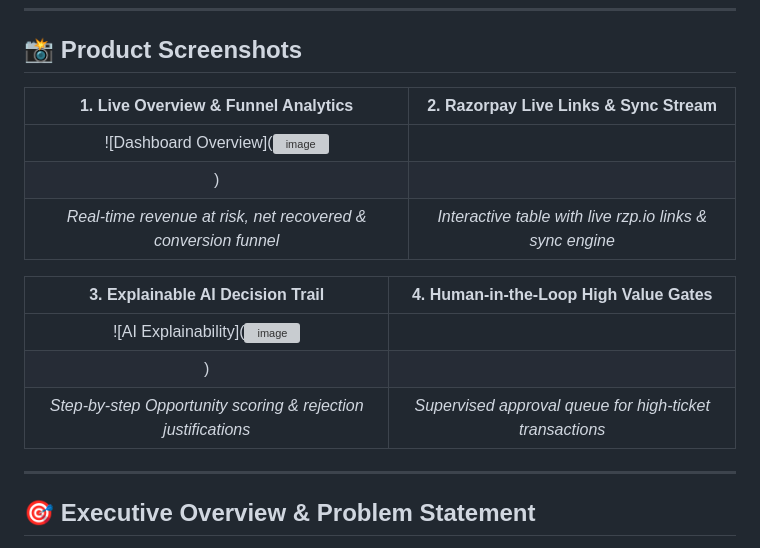
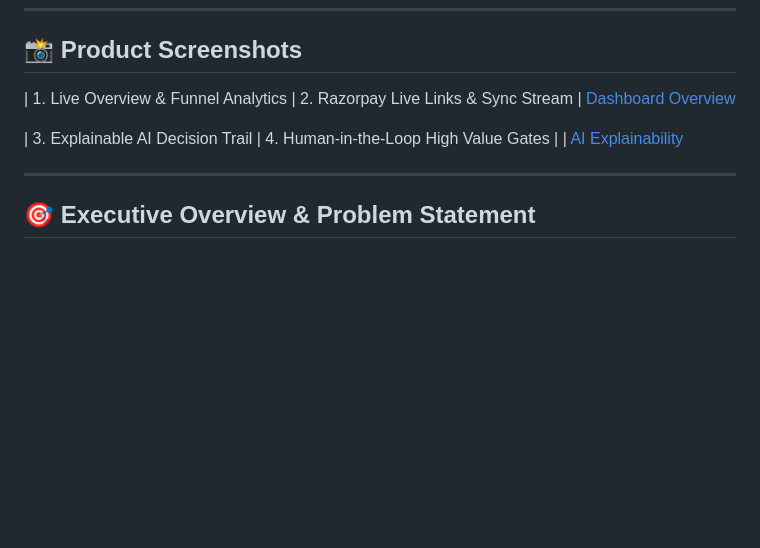
Before and after one commit to modiviveks/razorpay-ai-revenue-recovery-agent, a Markdown page: README.md, the part around the change. GitHub-like rendering; blank space fills up the shorter version; grey boxes are pictures that could not be loaded.

Commit message:
Refactor product screenshots to use Markdown syntax
Updated product screenshots section to use Markdown links instead of HTML.

```diff
--- a/README.md
+++ b/README.md
@@ -6,17 +6,14 @@
 
 ## 📸 Product Screenshots
 
-| 1. Live Overview & Funnel Analytics | 2. Razorpay Live Links & Sync Stream |
-| :---: | :---: |
-| ![Dashboard Overview](<img width="1891" height="845" alt="image" src="https://github.com/user-attachments/assets/2eba4032-525b-40f9-9071-1b1bfc7d3da3" />
-) |
-| *Real-time revenue at risk, net recovered & conversion funnel* | *Interactive table with live rzp.io links & sync engine* |
+| 1. Live Overview & Funnel Analytics | 2. Razorpay Live Links & Sync Stream
+| [Dashboard Overview](<img width="1891" height="845" alt="image" src="https://github.com/user-attachments/assets/2eba4032-525b-40f9-9071-1b1bfc7d3da3" />
+)
+
 
 | 3. Explainable AI Decision Trail | 4. Human-in-the-Loop High Value Gates |
-| :---: | :---: |
-| ![AI Explainability](<img width="1916" height="853" alt="image" src="https://github.com/user-attachments/assets/435c0470-28ce-4b28-bda2-a427f83788a9" />
-) |
-| *Step-by-step Opportunity scoring & rejection justifications* | *Supervised approval queue for high-ticket transactions* |
+| [AI Explainability](<img width="1916" height="853" alt="image" src="https://github.com/user-attachments/assets/435c0470-28ce-4b28-bda2-a427f83788a9" />
+)
 
 
 ---
```
